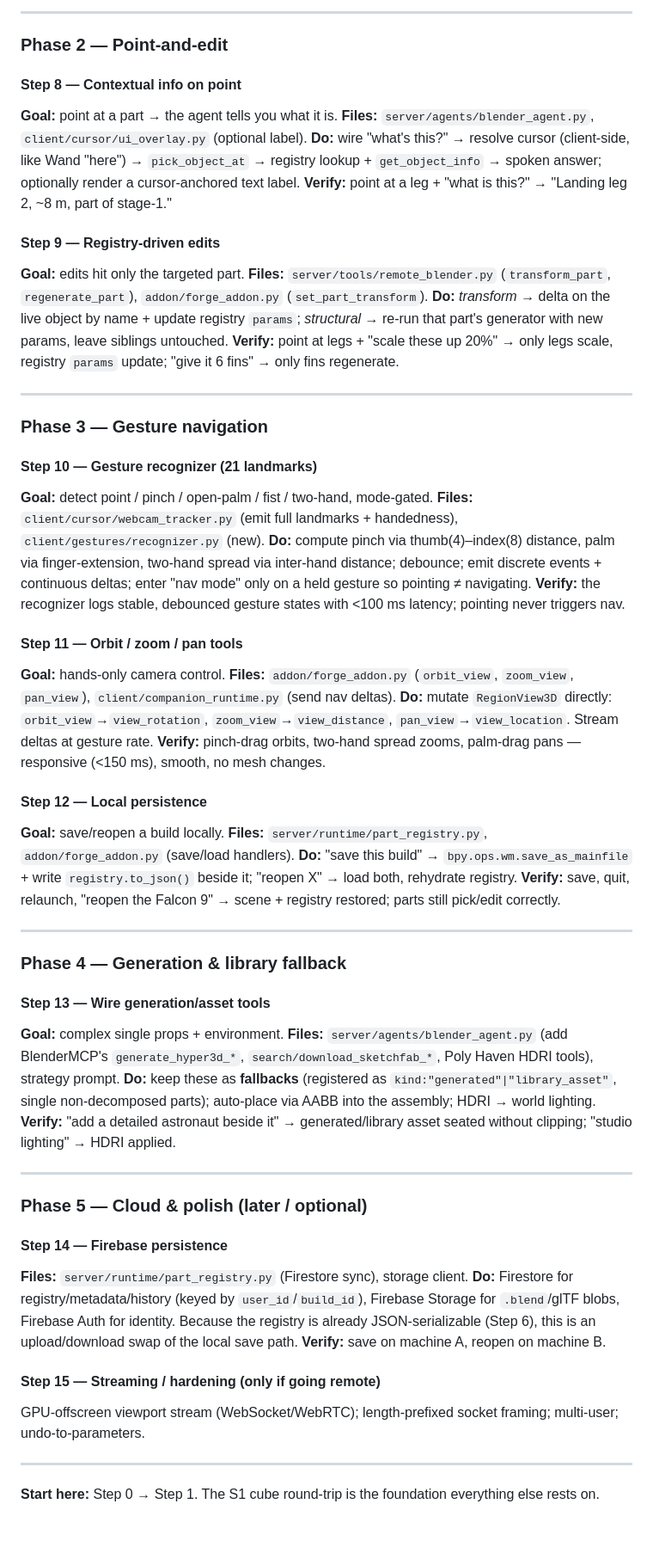
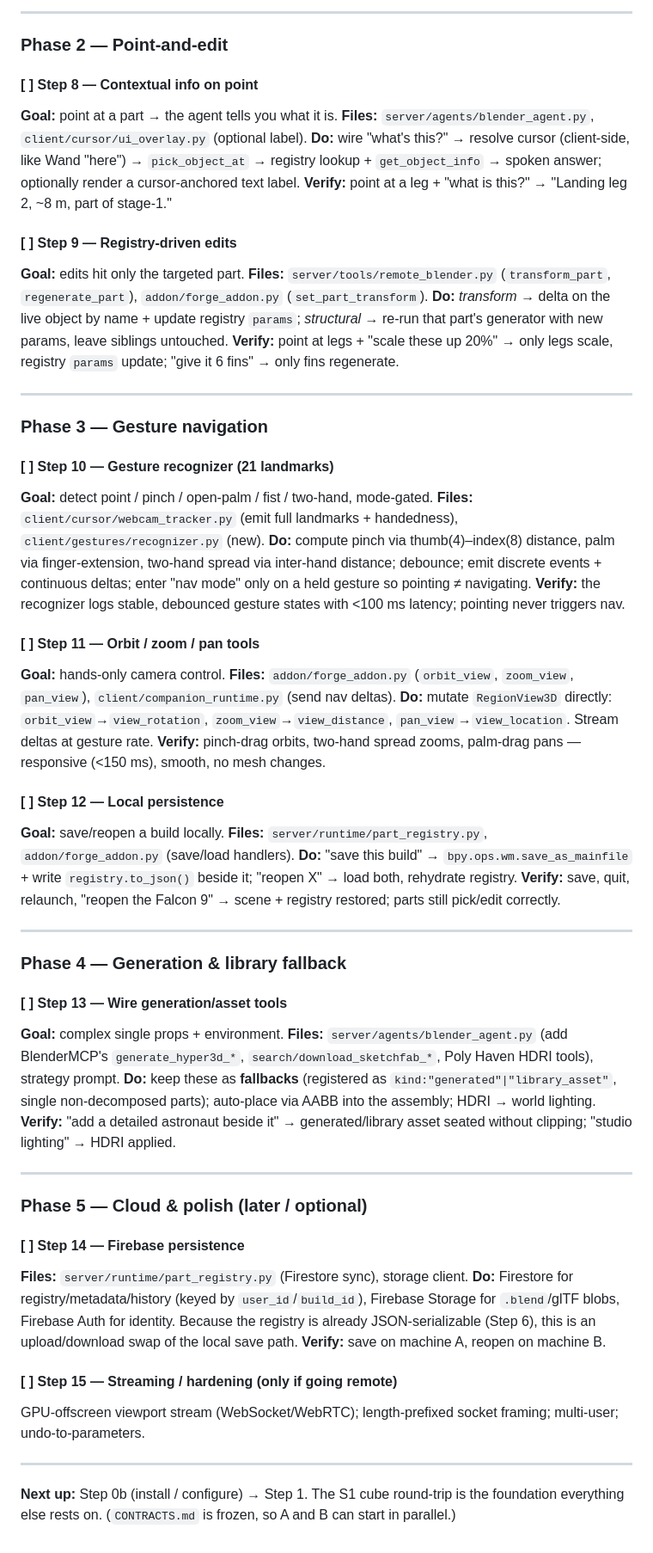
Before and after one commit to hrhuynguyen/Mark-LXXXV, a Markdown page: plan.md, the part around one of its changes. Shown at 86% size. Drawn GitHub-style.

```diff
--- a/plan.md
+++ b/plan.md
@@ -418,13 +427,13 @@ class PartRegistry:
 
 ### Phase 2 — Point-and-edit
 
-#### Step 8 — Contextual info on point
+#### [ ] Step 8 — Contextual info on point
 **Goal:** point at a part → the agent tells you what it is.
 **Files:** `server/agents/blender_agent.py`, `client/cursor/ui_overlay.py` (optional label).
 **Do:** wire "what's this?" → resolve cursor (client-side, like Wand "here") → `pick_object_at` → registry lookup + `get_object_info` → spoken answer; optionally render a cursor-anchored text label.
 **Verify:** point at a leg + "what is this?" → "Landing leg 2, ~8 m, part of stage-1."
 
-#### Step 9 — Registry-driven edits
+#### [ ] Step 9 — Registry-driven edits
 **Goal:** edits hit only the targeted part.
 **Files:** `server/tools/remote_blender.py` (`transform_part`, `regenerate_part`), `addon/forge_addon.py` (`set_part_transform`).
 **Do:** *transform* → delta on the live object by name + update registry `params`; *structural* → re-run that part's generator with new params, leave siblings untouched.
@@ -434,19 +443,19 @@ class PartRegistry:
 
 ### Phase 3 — Gesture navigation
 
-#### Step 10 — Gesture recognizer (21 landmarks)
+#### [ ] Step 10 — Gesture recognizer (21 landmarks)
 **Goal:** detect point / pinch / open-palm / fist / two-hand, mode-gated.
 **Files:** `client/cursor/webcam_tracker.py` (emit full landmarks + handedness), `client/gestures/recognizer.py` (new).
 **Do:** compute pinch via thumb(4)–index(8) distance, palm via finger-extension, two-hand spread via inter-hand distance; debounce; emit discrete events + continuous deltas; enter "nav mode" only on a held gesture so pointing ≠ navigating.
 **Verify:** the recognizer logs stable, debounced gesture states with <100 ms latency; pointing never triggers nav.
 
-#### Step 11 — Orbit / zoom / pan tools
+#### [ ] Step 11 — Orbit / zoom / pan tools
 **Goal:** hands-only camera control.
 **Files:** `addon/forge_addon.py` (`orbit_view`, `zoom_view`, `pan_view`), `client/companion_runtime.py` (send nav deltas).
 **Do:** mutate `RegionView3D` directly: `orbit_view`→`view_rotation`, `zoom_view`→`view_distance`, `pan_view`→`view_location`. Stream deltas at gesture rate.
 **Verify:** pinch-drag orbits, two-hand spread zooms, palm-drag pans — responsive (<150 ms), smooth, no mesh changes.
 
-#### Step 12 — Local persistence
+#### [ ] Step 12 — Local persistence
 **Goal:** save/reopen a build locally.
 **Files:** `server/runtime/part_registry.py`, `addon/forge_addon.py` (save/load handlers).
 **Do:** "save this build" → `bpy.ops.wm.save_as_mainfile` + write `registry.to_json()` beside it; "reopen X" → load both, rehydrate registry.
@@ -456,7 +465,7 @@ class PartRegistry:
 
 ### Phase 4 — Generation & library fallback
 
-#### Step 13 — Wire generation/asset tools
+#### [ ] Step 13 — Wire generation/asset tools
 **Goal:** complex single props + environment.
 **Files:** `server/agents/blender_agent.py` (add BlenderMCP's `generate_hyper3d_*`, `search/download_sketchfab_*`, Poly Haven HDRI tools), strategy prompt.
 **Do:** keep these as **fallbacks** (registered as `kind:"generated"|"library_asset"`, single non-decomposed parts); auto-place via AABB into the assembly; HDRI → world lighting.
@@ -466,14 +475,14 @@ class PartRegistry:
 
 ### Phase 5 — Cloud & polish (later / optional)
 
-#### Step 14 — Firebase persistence
+#### [ ] Step 14 — Firebase persistence
 **Files:** `server/runtime/part_registry.py` (Firestore sync), storage client.
 **Do:** Firestore for registry/metadata/history (keyed by `user_id`/`build_id`), Firebase Storage for `.blend`/glTF blobs, Firebase Auth for identity. Because the registry is already JSON-serializable (Step 6), this is an upload/download swap of the local save path.
 **Verify:** save on machine A, reopen on machine B.
 
-#### Step 15 — Streaming / hardening (only if going remote)
+#### [ ] Step 15 — Streaming / hardening (only if going remote)
 GPU-offscreen viewport stream (WebSocket/WebRTC); length-prefixed socket framing; multi-user; undo-to-parameters.
 
 ---
 
-**Start here:** Step 0 → Step 1. The S1 cube round-trip is the foundation everything else rests on.
+**Next up:** Step 0b (install / configure) → Step 1. The S1 cube round-trip is the foundation everything else rests on. (`CONTRACTS.md` is frozen, so A and B can start in parallel.)
```
Also changed, not shown: other parts of plan.md (+22 -13 lines), CONTRACTS.md (added, +253 -0 lines).
